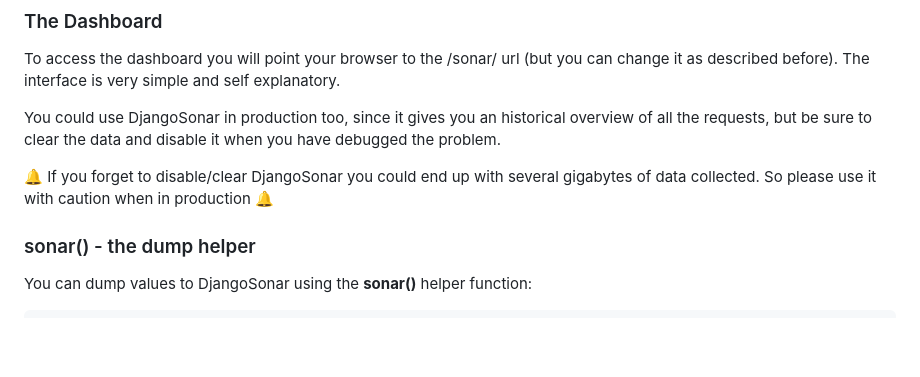
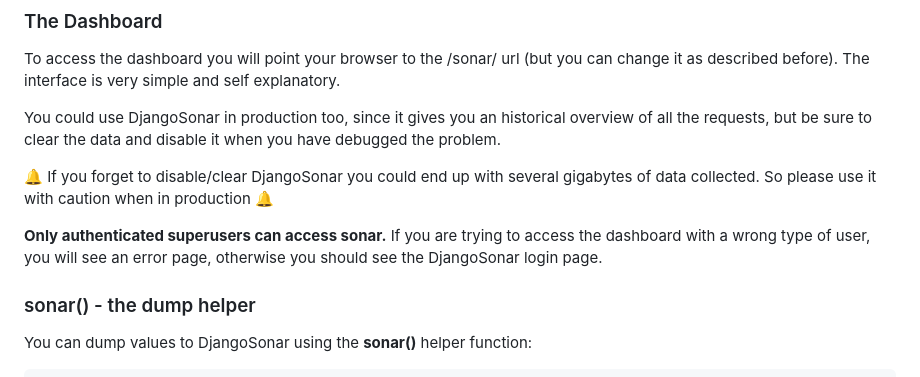
Before and after one commit to metalogico/django-sonar, a Markdown page: README.md, the part around the change. Drawn GitHub-style; blank space fills up the shorter version.

Commit message:
docs: auth and login explanation

```diff
--- a/README.md
+++ b/README.md
@@ -109,6 +109,8 @@ You could use DjangoSonar in production too, since it gives you an historical ov
 
 🔔 If you forget to disable/clear DjangoSonar you could end up with several gigabytes of data collected. So please use it with caution when in production 🔔
 
+**Only authenticated superusers can access sonar.** If you are trying to access the dashboard with a wrong type of user, you will see an error page, otherwise you should see the DjangoSonar login page.
+
 ### sonar() - the dump helper
 
 You can dump values to DjangoSonar using the **sonar()** helper function:
```
